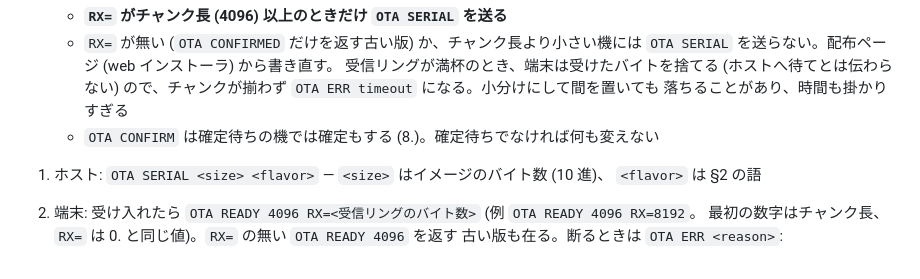
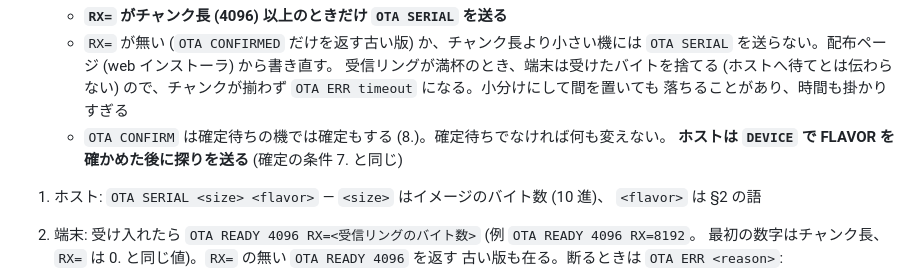
Before and after one commit to ippoan/alc-app-s3, a Markdown page: docs/console-protocol.md, the part around the change. Rendered like a GitHub page.

Commit message:
docs(console): 探りの OTA CONFIRM は DEVICE で FLAVOR を確かめた後に送ると書く (Refs ippoan/alc-app#425)
Co-Authored-By: Claude Opus 5.5 <noreply@anthropic.com>

```diff
--- a/docs/console-protocol.md
+++ b/docs/console-protocol.md
@@ -241,7 +241,8 @@ USB でつながる警告デバイス (`alarm`、Refs ippoan/alc-app#425) を、
      受信リングが満杯のとき、端末は受けたバイトを捨てる (ホストへ待てとは伝わらない)
      ので、チャンクが揃わず `OTA ERR timeout` になる。小分けにして間を置いても
      落ちることがあり、時間も掛かりすぎる
-   - `OTA CONFIRM` は確定待ちの機では確定もする (8.)。確定待ちでなければ何も変えない
+   - `OTA CONFIRM` は確定待ちの機では確定もする (8.)。確定待ちでなければ何も変えない。
+     **ホストは `DEVICE` で FLAVOR を確かめた後に探りを送る** (確定の条件 7. と同じ)
 1. ホスト: `OTA SERIAL <size> <flavor>` — `<size>` はイメージのバイト数 (10 進)、
    `<flavor>` は §2 の語
 2. 端末: 受け入れたら `OTA READY 4096 RX=<受信リングのバイト数>` (例 `OTA READY 4096 RX=8192`。
```
